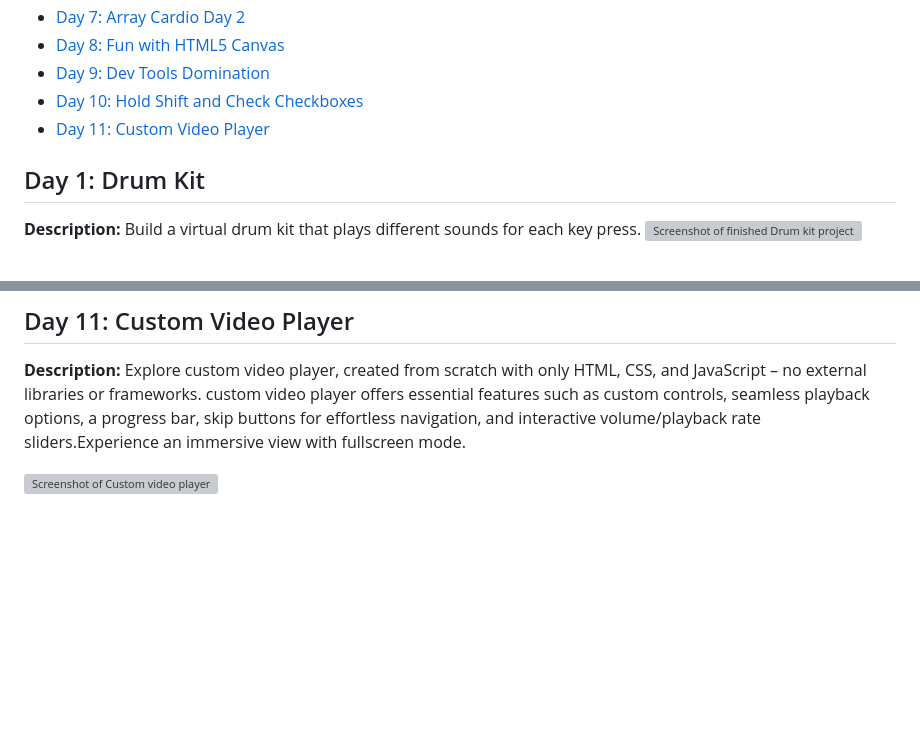
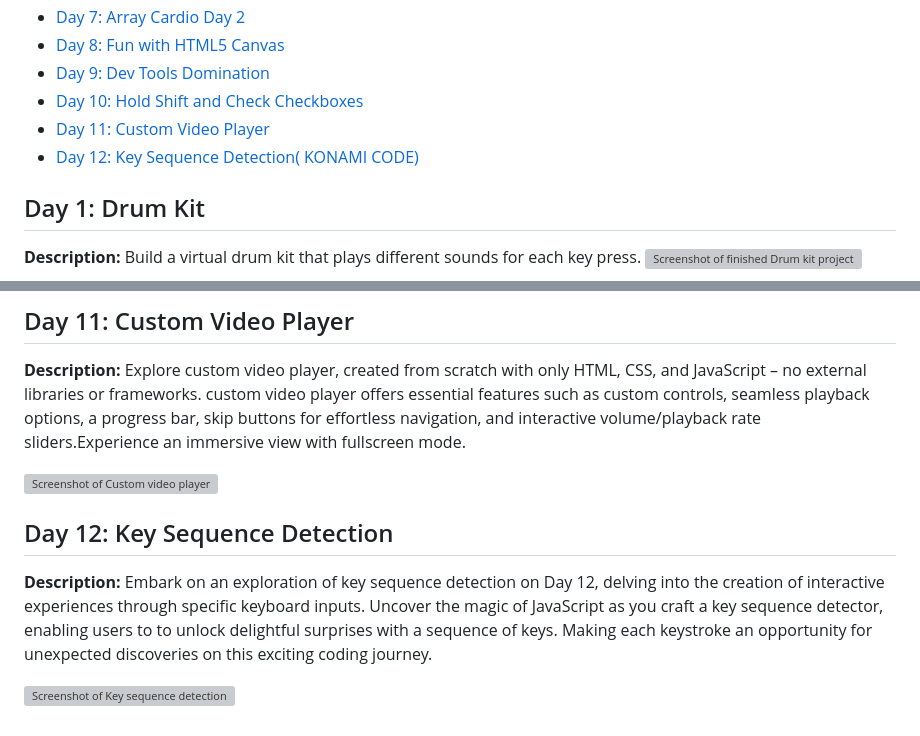
Before and after one commit to Rgit915/JavaScript30, a Markdown page: README.md, 2 parts joined by grey strips. Rendered like a GitHub page; blank space fills up the shorter version; grey boxes are pictures that could not be loaded.

```diff
--- a/README.md
+++ b/README.md
@@ -15,6 +15,7 @@ Welcome to the JavaScript30 Challenge repository! This 30-days of code challenge
 - [Day 9: Dev Tools Domination](#day-9-dev-tools-domination)
 - [Day 10: Hold Shift and Check Checkboxes](#day-10-hold-shift-and-check-checkboxes)
 - [Day 11: Custom Video Player](#day-11-custom-video-player)
+- [Day 12: Key Sequence Detection( KONAMI CODE)](#day-12-key-sequence-detection)
 
 ## Day 1: Drum Kit
 
@@ -82,3 +83,11 @@ Explore custom video player, created from scratch with only HTML, CSS, and JavaS
 custom video player offers essential features such as custom controls, seamless playback options, a progress bar, skip buttons for effortless navigation, and interactive volume/playback rate sliders.Experience an immersive view with fullscreen mode.
 
 ![Screenshot of Custom video player](https://github.com/Rgit915/JavaScript30/blob/master/11%20-%20Custom%20Video%20Player/custom-video-player.png)
+
+
+## Day 12: Key Sequence Detection
+
+**Description:**
+Embark on an exploration of key sequence detection on Day 12, delving into the creation of interactive experiences through specific keyboard inputs. Uncover the magic of JavaScript as you craft a key sequence detector, enabling users to  to unlock delightful surprises with a sequence of keys. Making each keystroke an opportunity for unexpected discoveries on this exciting coding journey.
+
+![Screenshot of Key sequence detection](https://github.com/Rgit915/JavaScript30/blob/master/12%20-%20Key%20Sequence%20Detection/key-sequence-detection.png)
```
